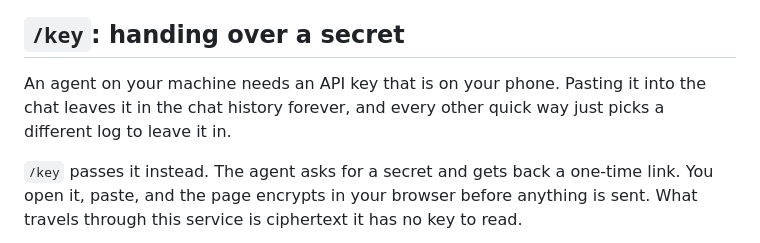
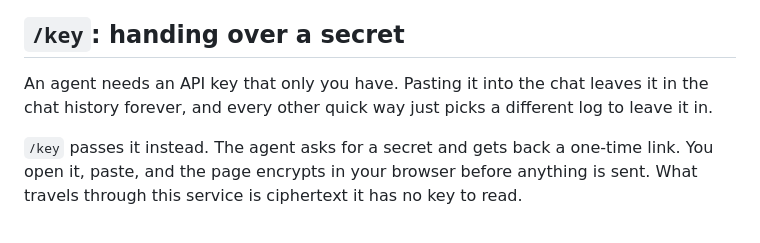
Before and after one commit to synodic-studio/go-kj6-dev, a Markdown page: README.md, the part around one of its changes. GitHub-like rendering.

Commit message:
Stop placing the agent on your machine
The requester can run anywhere; what matters is that the private key stays
wherever it was generated, which the diagram now says instead.

```diff
--- a/README.md
+++ b/README.md
@@ -75,7 +75,7 @@ It is a denylist, matched case-insensitively against the scheme before the first
 
 ## `/key`: handing over a secret
 
-An agent on your machine needs an API key that is on your phone. Pasting it into the chat leaves it in the chat history forever, and every other quick way just picks a different log to leave it in.
+An agent needs an API key that only you have. Pasting it into the chat leaves it in the chat history forever, and every other quick way just picks a different log to leave it in.
 
 `/key` passes it instead. The agent asks for a secret and gets back a one-time link. You open it, paste, and the page encrypts in your browser before anything is sent. What travels through this service is ciphertext it has no key to read.
 
```
Also changed, not shown: other parts of README.md (+2 -2 lines), SECRET-HANDOFF.md (+3 -3 lines).
